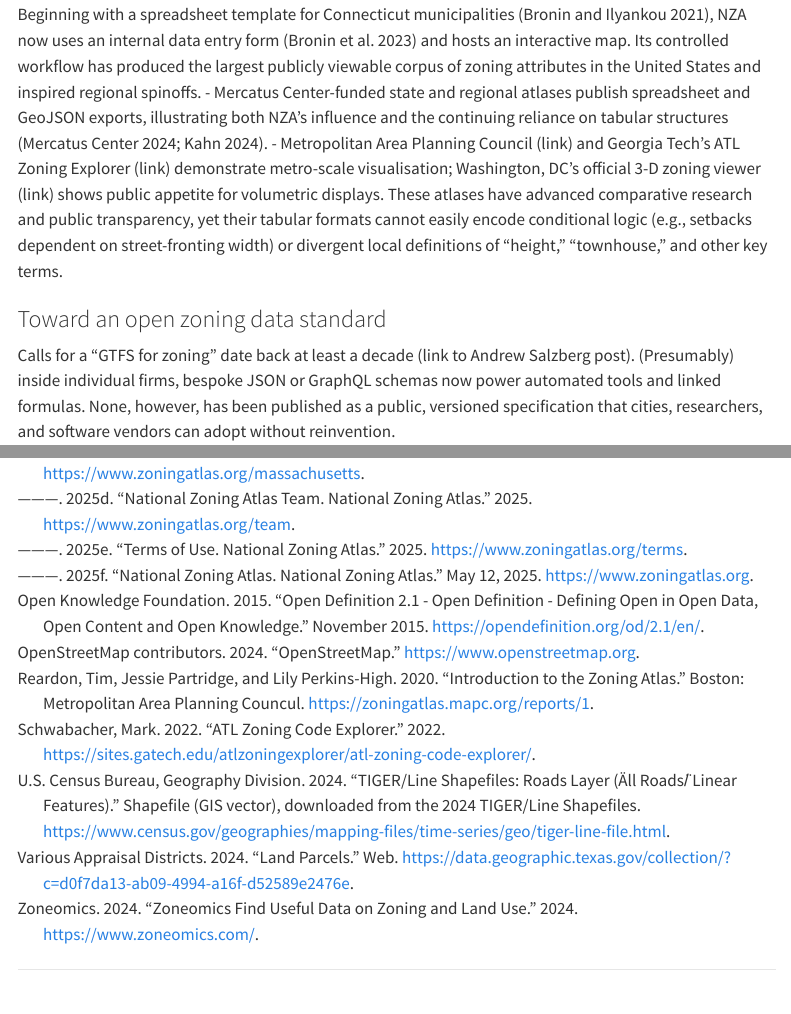
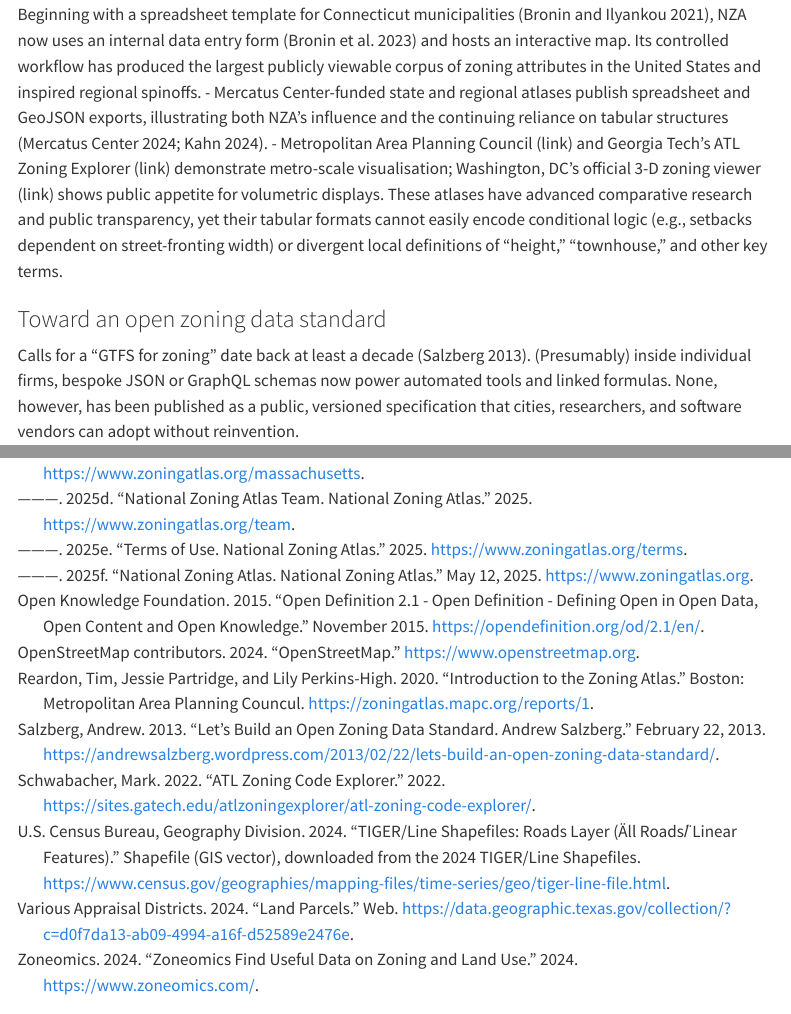
Before and after one commit to vibe-lab-gsd/ozfs-standard, a Quarto document (index.qmd): the page in a window 1100 px wide, from 1540 px down, and a second part further down, joined at a grey line. Rendered offline with R 4.5, knitr and Pandoc in place of Quarto, with nearby package versions; menus at the side of the page are left out.

Commit message:
Added citation.

```diff
--- a/index.qmd
+++ b/index.qmd
@@ -55,7 +55,7 @@ Where startups have focused on depth within one city, atlas projects emphasize b
 
 ### Toward an open zoning data standard
 
-Calls for a “GTFS for zoning” date back at least a decade (link to Andrew Salzberg post). (Presumably) inside individual firms, bespoke JSON or GraphQL schemas now power automated tools and linked formulas. None, however, has been published as a public, versioned specification that cities, researchers, and software vendors can adopt without reinvention.
+Calls for a “GTFS for zoning” date back at least a decade [@salzberg_lets_2013]. (Presumably) inside individual firms, bespoke JSON or GraphQL schemas now power automated tools and linked formulas. None, however, has been published as a public, versioned specification that cities, researchers, and software vendors can adopt without reinvention.
 
 The Open Zoning Feed Specification (OZFS) positions itself in this gap. It seeks to combine the machine-readability achieved by single-city startups with the cross-jurisdiction reach demonstrated by atlas projects, offering a modular JSON/GeoJSON feed that captures multi-dimensional, conditional rules as in the most robust open data standards.
 
```
